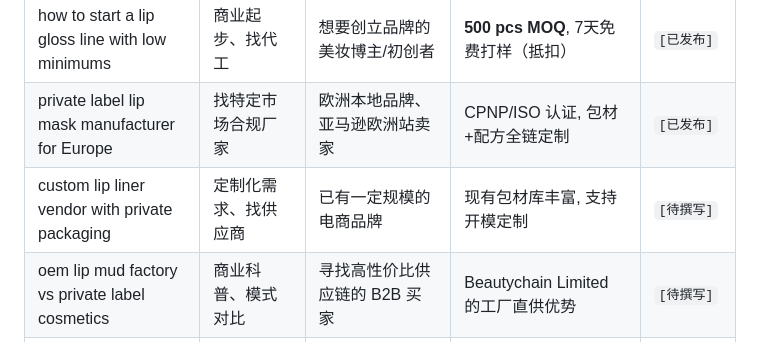
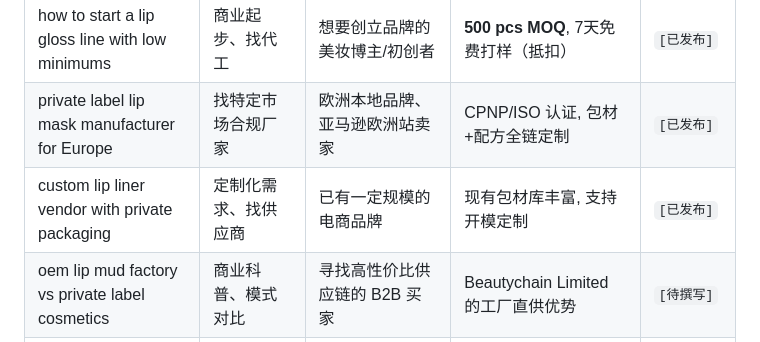
Before and after one commit to mlmlip/mlmlip, a Markdown page: src/data/SEO-KEYWORDS.md, the part around the change. Rendered like a GitHub page.

Commit message:
feat(blog): add SEO+GEO optimized post for custom lip liner vendor with private packaging (Auto v3)

```diff
--- a/src/data/SEO-KEYWORDS.md
+++ b/src/data/SEO-KEYWORDS.md
@@ -9,7 +9,7 @@
 | :--- | :--- | :--- | :--- | :--- |
 | how to start a lip gloss line with low minimums | 商业起步、找代工 | 想要创立品牌的美妆博主/初创者 | **500 pcs MOQ**, 7天免费打样（抵扣） | `[已发布]` |
 | private label lip mask manufacturer for Europe | 找特定市场合规厂家 | 欧洲本地品牌、亚马逊欧洲站卖家 | CPNP/ISO 认证, 包材+配方全链定制 | `[已发布]` |
-| custom lip liner vendor with private packaging | 定制化需求、找供应商 | 已有一定规模的电商品牌 | 现有包材库丰富, 支持开模定制 | `[待撰写]` |
+| custom lip liner vendor with private packaging | 定制化需求、找供应商 | 已有一定规模的电商品牌 | 现有包材库丰富, 支持开模定制 | `[已发布]` |
 | oem lip mud factory vs private label cosmetics | 商业科普、模式对比 | 寻找高性价比供应链的 B2B 买家 | Beautychain Limited 的工厂直供优势 | `[待撰写]` |
 | best lip oil formulation for winter cosmetic lines | 趋势研究、产品研发 | 品牌产品经理、初创老板 | 保湿成分定制, 7天快速打样测试 | `[待撰写]` |
 | white label lipstick suppliers no minimum | 寻找低门槛拿货 | 资金有限的小微品牌卖家 | 虽然不是 no minimum，但我们是行业极低的 **500 pcs** 起订 | `[待撰写]` |
```
Also changed, not shown: 1 other file.
